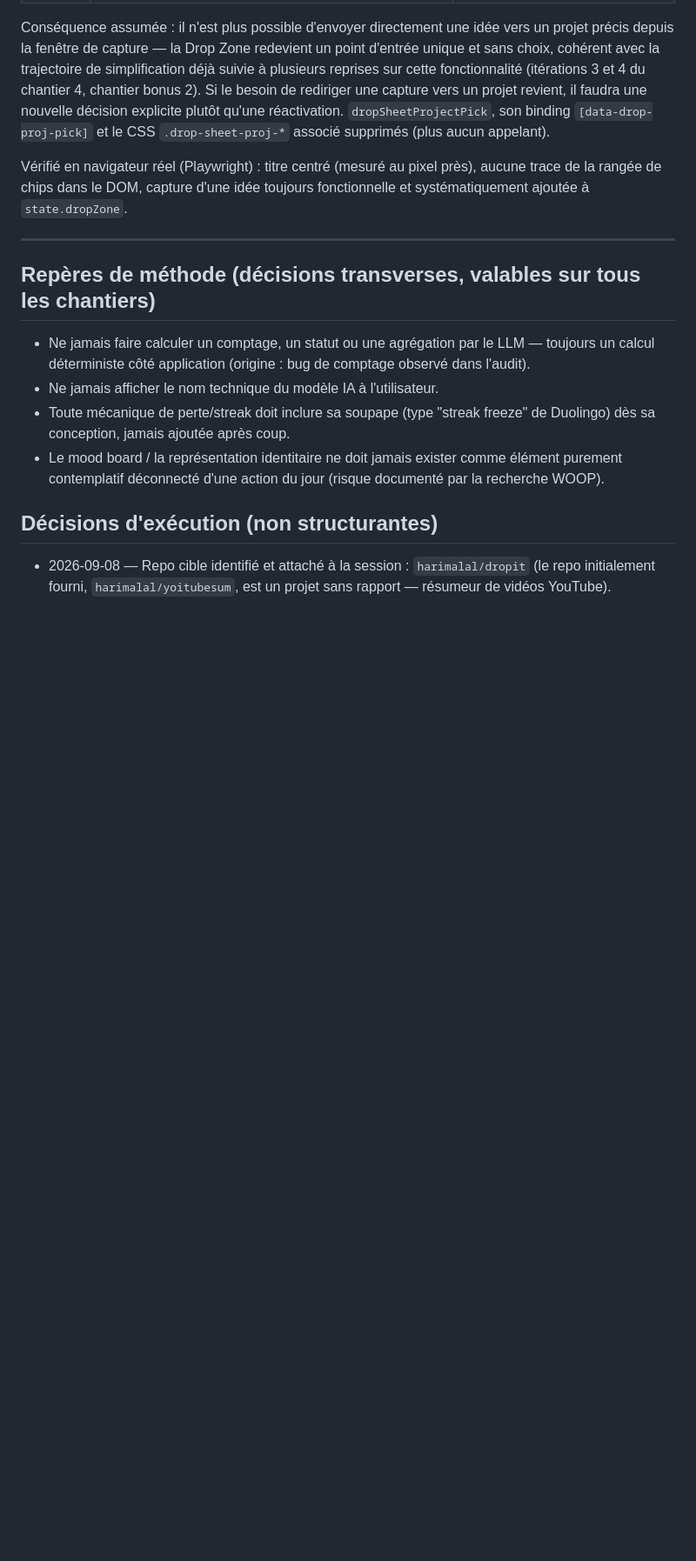
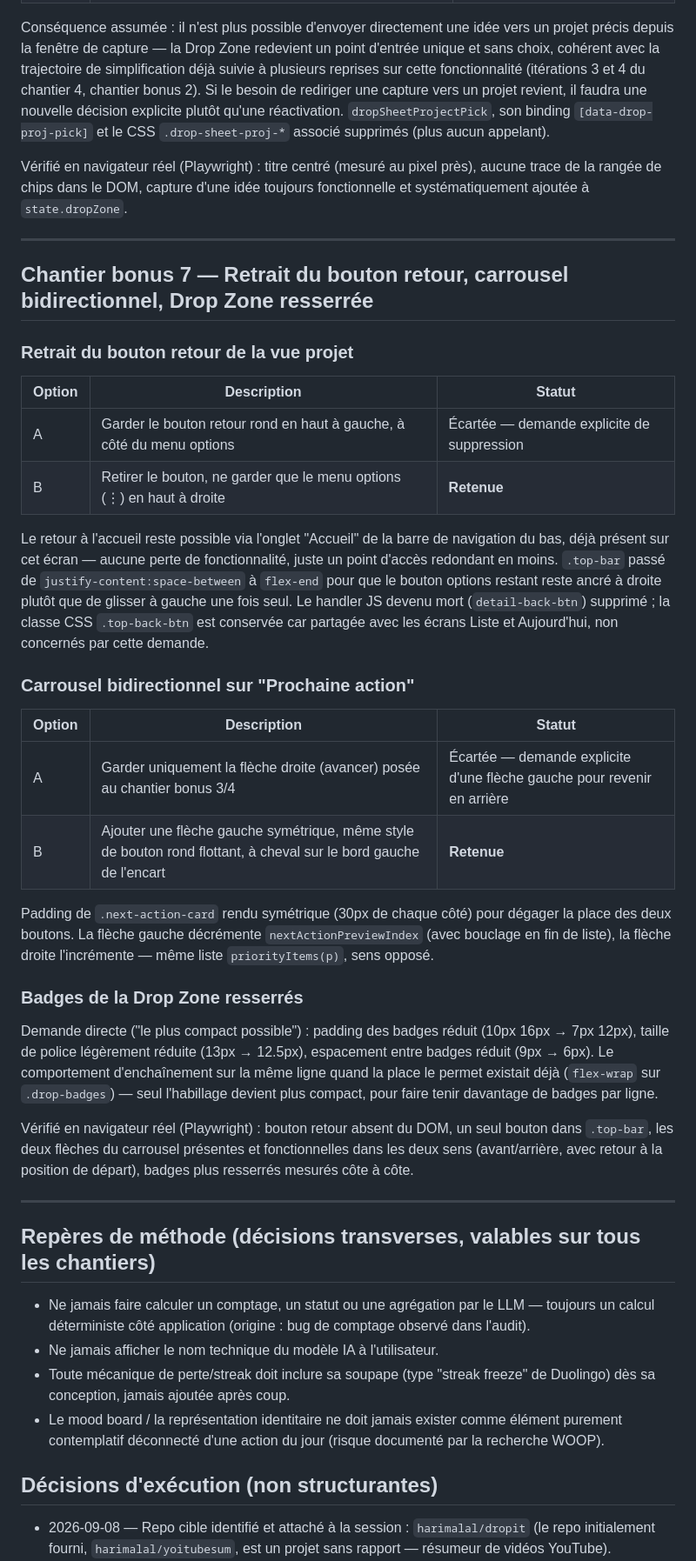
Before and after one commit to harimalal/dropit, a Markdown page: MISSIONS/2026-09-08-vision-engagement-identite/decisions.md, the part around the change. Shown at 87% size. GitHub-like rendering; blank space fills up the shorter version.

Commit message:
MISSIONS : documente le chantier bonus 7 (bouton retour, carrousel bidirectionnel, Drop Zone resserrée)
Journalise dans decisions.md et etat.md les retouches livrées dans le
commit e66f1aa : retrait du bouton retour de la vue projet, ajout
d'une flèche gauche au carrousel "Prochaine action", badges de la
Drop Zone resserrés.

Co-Authored-By: Claude Sonnet 5 <noreply@anthropic.com>
Claude-Session: https://claude.ai/code/session_01L9fwvJCn4Gk5YGDEAjCUXM

```diff
--- a/MISSIONS/2026-09-08-vision-engagement-identite/decisions.md
+++ b/MISSIONS/2026-09-08-vision-engagement-identite/decisions.md
@@ -369,6 +369,31 @@ Vérifié en navigateur réel (Playwright) : titre centré (mesuré au pixel pr
 
 ---
 
+## Chantier bonus 7 — Retrait du bouton retour, carrousel bidirectionnel, Drop Zone resserrée
+
+### Retrait du bouton retour de la vue projet
+| Option | Description | Statut |
+|---|---|---|
+| A | Garder le bouton retour rond en haut à gauche, à côté du menu options | Écartée — demande explicite de suppression |
+| B | Retirer le bouton, ne garder que le menu options (⋮) en haut à droite | **Retenue** |
+
+Le retour à l'accueil reste possible via l'onglet "Accueil" de la barre de navigation du bas, déjà présent sur cet écran — aucune perte de fonctionnalité, juste un point d'accès redondant en moins. `.top-bar` passé de `justify-content:space-between` à `flex-end` pour que le bouton options restant reste ancré à droite plutôt que de glisser à gauche une fois seul. Le handler JS devenu mort (`detail-back-btn`) supprimé ; la classe CSS `.top-back-btn` est conservée car partagée avec les écrans Liste et Aujourd'hui, non concernés par cette demande.
+
+### Carrousel bidirectionnel sur "Prochaine action"
+| Option | Description | Statut |
+|---|---|---|
+| A | Garder uniquement la flèche droite (avancer) posée au chantier bonus 3/4 | Écartée — demande explicite d'une flèche gauche pour revenir en arrière |
+| B | Ajouter une flèche gauche symétrique, même style de bouton rond flottant, à cheval sur le bord gauche de l'encart | **Retenue** |
+
+Padding de `.next-action-card` rendu symétrique (30px de chaque côté) pour dégager la place des deux boutons. La flèche gauche décrémente `nextActionPreviewIndex` (avec bouclage en fin de liste), la flèche droite l'incrémente — même liste `priorityItems(p)`, sens opposé.
+
+### Badges de la Drop Zone resserrés
+Demande directe ("le plus compact possible") : padding des badges réduit (10px 16px → 7px 12px), taille de police légèrement réduite (13px → 12.5px), espacement entre badges réduit (9px → 6px). Le comportement d'enchaînement sur la même ligne quand la place le permet existait déjà (`flex-wrap` sur `.drop-badges`) — seul l'habillage devient plus compact, pour faire tenir davantage de badges par ligne.
+
+Vérifié en navigateur réel (Playwright) : bouton retour absent du DOM, un seul bouton dans `.top-bar`, les deux flèches du carrousel présentes et fonctionnelles dans les deux sens (avant/arrière, avec retour à la position de départ), badges plus resserrés mesurés côte à côte.
+
+---
+
 ## Repères de méthode (décisions transverses, valables sur tous les chantiers)
 
 - Ne jamais faire calculer un comptage, un statut ou une agrégation par le LLM — toujours un calcul déterministe côté application (origine : bug de comptage observé dans l'audit).
```
Also changed, not shown: MISSIONS/2026-09-08-vision-engagement-identite/etat.md (+4 -3 lines).
